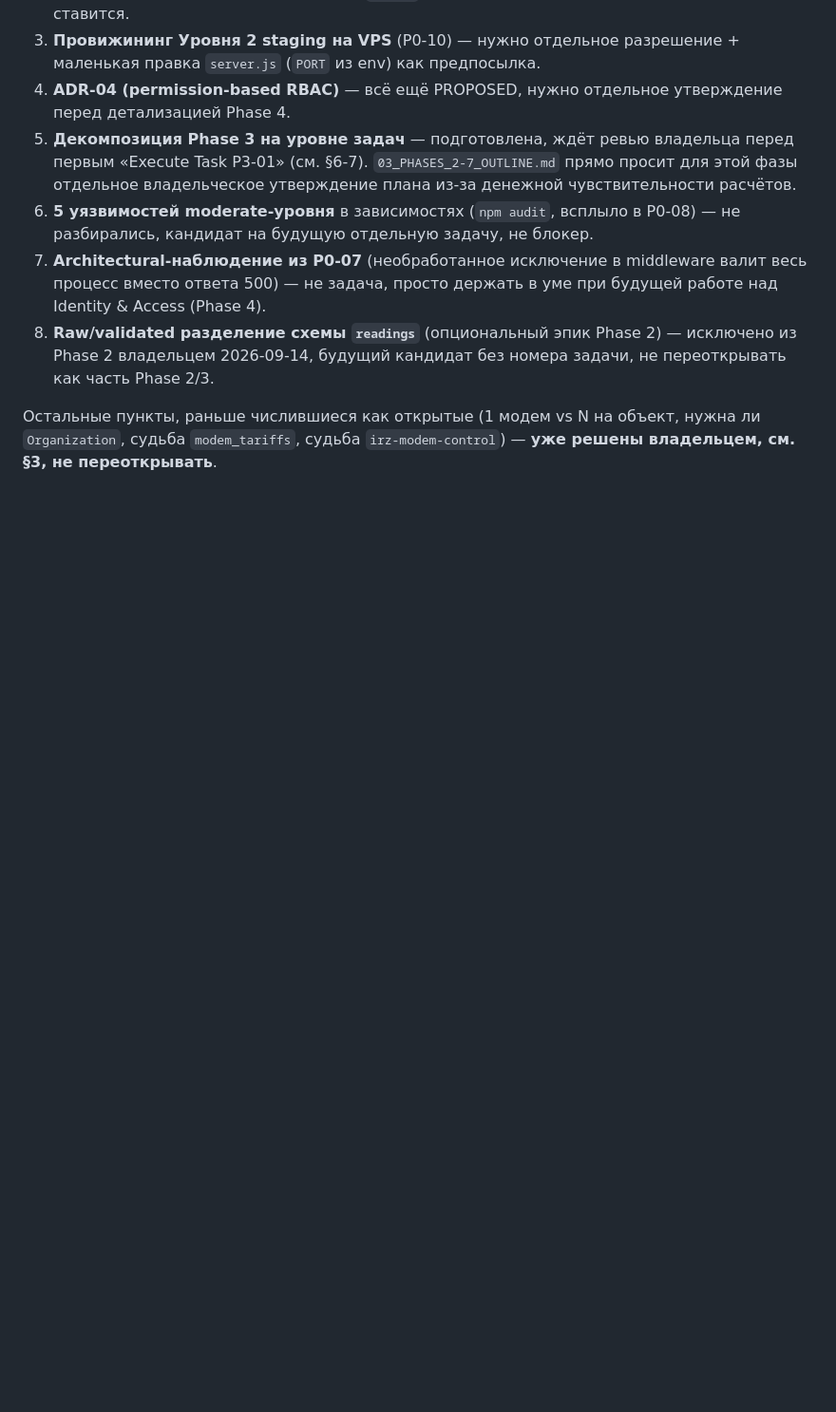
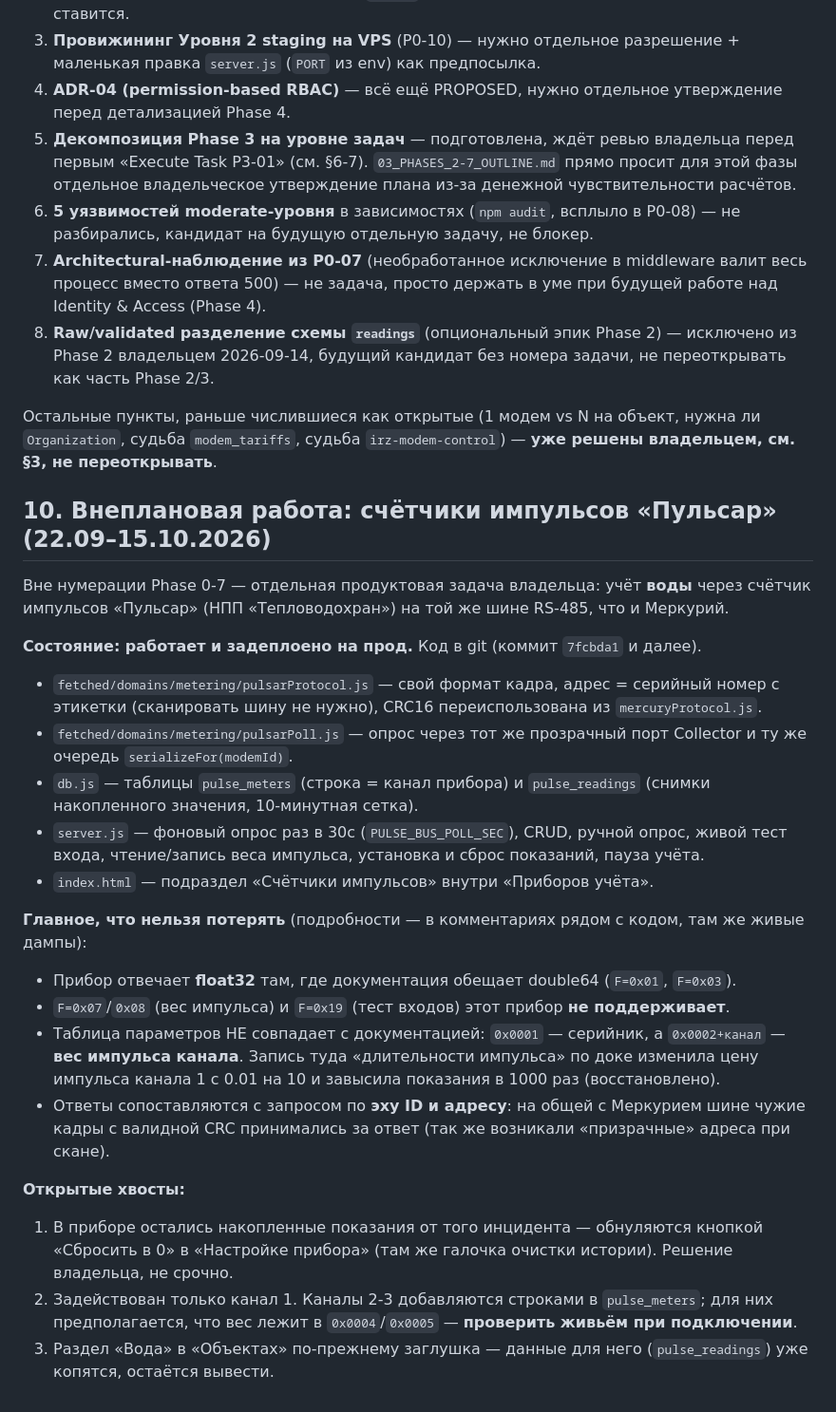
Before and after one commit to esforhouse-dot/ASKUEaudit, a Markdown page: CLAUDE_CURRENT_STATE.md, the part around the change. Shown at 95% size. GitHub-like rendering; blank space fills up the shorter version.

Commit message:
CLAUDE_CURRENT_STATE.md: record the Pulsar water-metering work
Outside the Phase 0-7 numbering, so it gets its own section: what shipped,
where it lives, the protocol deviations that cost real debugging (float32
instead of double64, unsupported commands, the parameter table holding channel
pulse weights where the docs promise durations), and the three open tails.

Co-Authored-By: Claude Opus 5 <noreply@anthropic.com>

```diff
--- a/CLAUDE_CURRENT_STATE.md
+++ b/CLAUDE_CURRENT_STATE.md
@@ -183,3 +183,39 @@ Phase 0, Phase 1, Phase 2 закрыты явным «PASS» владельца
 Остальные пункты, раньше числившиеся как открытые (1 модем vs N на объект, нужна ли
 `Organization`, судьба `modem_tariffs`, судьба `irz-modem-control`) — **уже решены владельцем,
 см. §3, не переоткрывать**.
+
+## 10. Внеплановая работа: счётчики импульсов «Пульсар» (22.09–15.10.2026)
+
+Вне нумерации Phase 0-7 — отдельная продуктовая задача владельца: учёт **воды** через счётчик
+импульсов «Пульсар» (НПП «Тепловодохран») на той же шине RS-485, что и Меркурий.
+
+**Состояние: работает и задеплоено на прод.** Код в git (коммит `7fcbda1` и далее).
+
+- `fetched/domains/metering/pulsarProtocol.js` — свой формат кадра, адрес = серийный номер с
+  этикетки (сканировать шину не нужно), CRC16 переиспользована из `mercuryProtocol.js`.
+- `fetched/domains/metering/pulsarPoll.js` — опрос через тот же прозрачный порт Collector и ту же
+  очередь `serializeFor(modemId)`.
+- `db.js` — таблицы `pulse_meters` (строка = канал прибора) и `pulse_readings` (снимки
+  накопленного значения, 10-минутная сетка).
+- `server.js` — фоновый опрос раз в 30с (`PULSE_BUS_POLL_SEC`), CRUD, ручной опрос, живой тест
+  входа, чтение/запись веса импульса, установка и сброс показаний, пауза учёта.
+- `index.html` — подраздел «Счётчики импульсов» внутри «Приборов учёта».
+
+**Главное, что нельзя потерять** (подробности — в комментариях рядом с кодом, там же живые дампы):
+
+- Прибор отвечает **float32** там, где документация обещает double64 (`F=0x01`, `F=0x03`).
+- `F=0x07`/`0x08` (вес импульса) и `F=0x19` (тест входов) этот прибор **не поддерживает**.
+- Таблица параметров НЕ совпадает с документацией: `0x0001` — серийник, а `0x0002+канал` — **вес
+  импульса канала**. Запись туда «длительности импульса» по доке изменила цену импульса канала 1
+  с 0.01 на 10 и завысила показания в 1000 раз (восстановлено).
+- Ответы сопоставляются с запросом по **эху ID и адресу**: на общей с Меркурием шине чужие кадры
+  с валидной CRC принимались за ответ (так же возникали «призрачные» адреса при скане).
+
+**Открытые хвосты:**
+
+1. В приборе остались накопленные показания от того инцидента — обнуляются кнопкой «Сбросить
+   в 0» в «Настройке прибора» (там же галочка очистки истории). Решение владельца, не срочно.
+2. Задействован только канал 1. Каналы 2-3 добавляются строками в `pulse_meters`; для них
+   предполагается, что вес лежит в `0x0004`/`0x0005` — **проверить живьём при подключении**.
+3. Раздел «Вода» в «Объектах» по-прежнему заглушка — данные для него (`pulse_readings`) уже
+   копятся, остаётся вывести.
```
